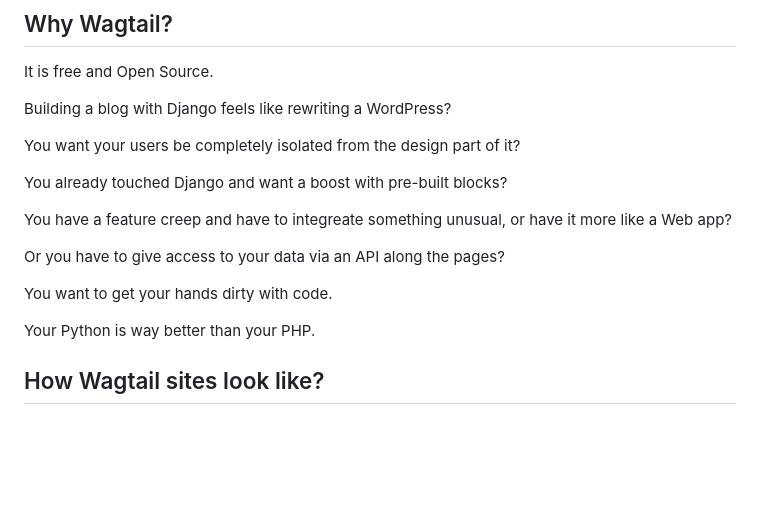
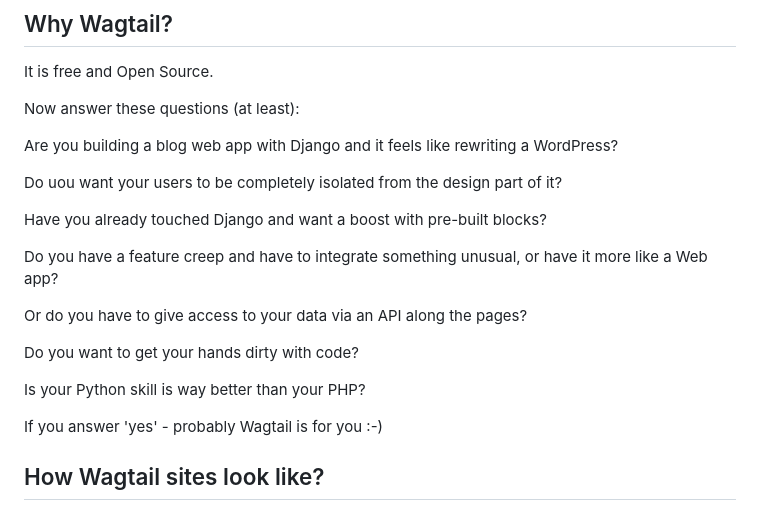
Before and after one commit to epolkovnikov/wagtail101, a Markdown page: README.md, the part around the change. GitHub-like rendering; blank space fills up the shorter version.

Commit message:
Minor wordings

```diff
--- a/README.md
+++ b/README.md
@@ -15,19 +15,23 @@ Read [The Zen of Wagtail](https://docs.wagtail.org/en/stable/getting_started/the
 
 It is free and Open Source.
 
-Building a blog with Django feels like rewriting a WordPress?
+Now answer these questions (at least):
 
-You want your users be completely isolated from the design part of it?
+Are you building a blog web app with Django and it feels like rewriting a WordPress?
 
-You already touched Django and want a boost with pre-built blocks?
+Do uou want your users to be completely isolated from the design part of it?
 
-You have a feature creep and have to integreate something unusual, or have it more like a Web app?
+Have you already touched Django and want a boost with pre-built blocks?
 
-Or you have to give access to your data via an API along the pages?
+Do you have a feature creep and have to integrate something unusual, or have it more like a Web app?
 
-You want to get your hands dirty with code.
+Or do you have to give access to your data via an API along the pages?
 
-Your Python is way better than your PHP.
+Do you want to get your hands dirty with code?
+
+Is your Python skill is way better than your PHP?
+
+If you answer 'yes' - probably Wagtail is for you :-)
 
 ## How Wagtail sites look like?
 [A really simple blog / instructionables list](https://www.csanim.com/) | [A personal site](https://www.mahnamahna.net/) | [An event/festival](https://www.jazzfestival.nz/) |
```
